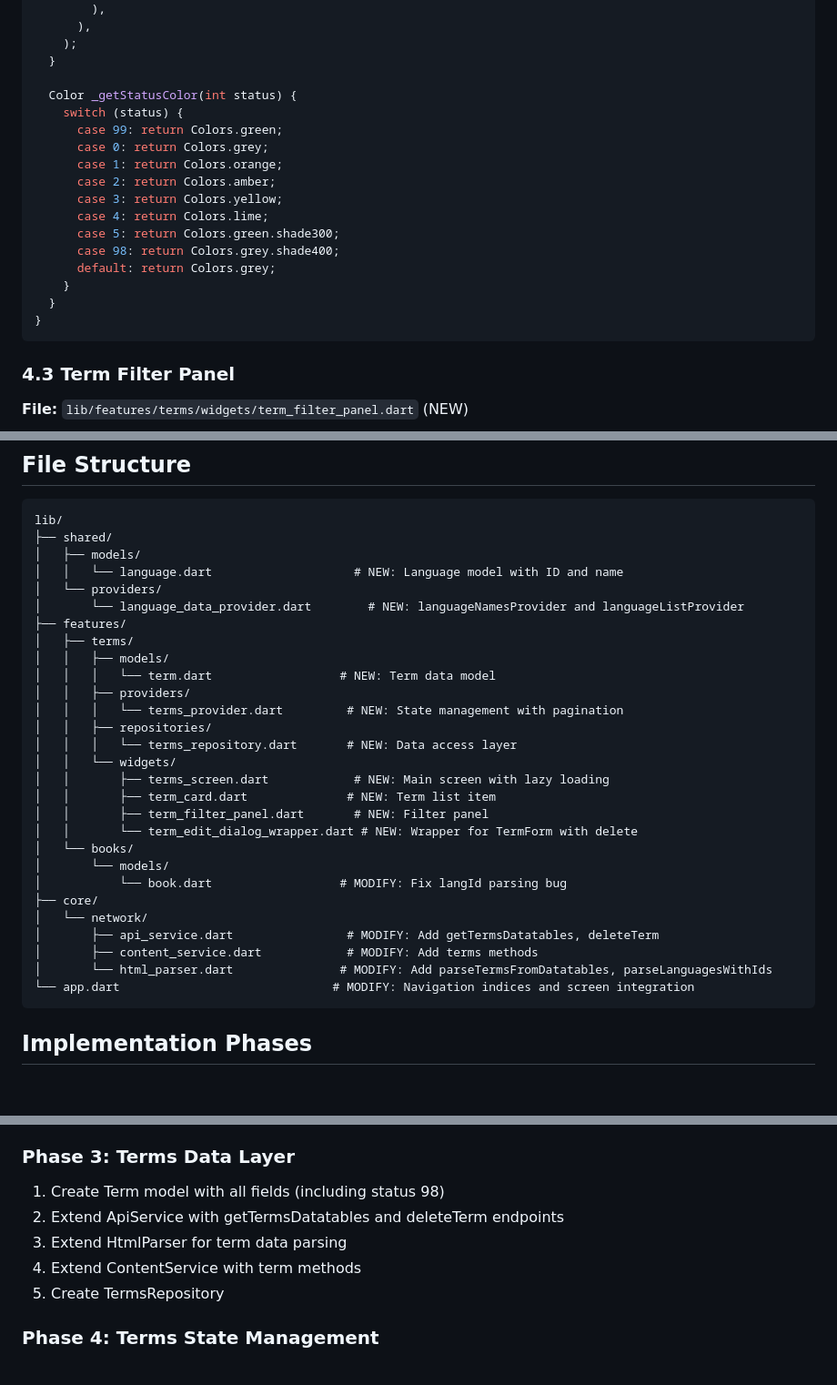
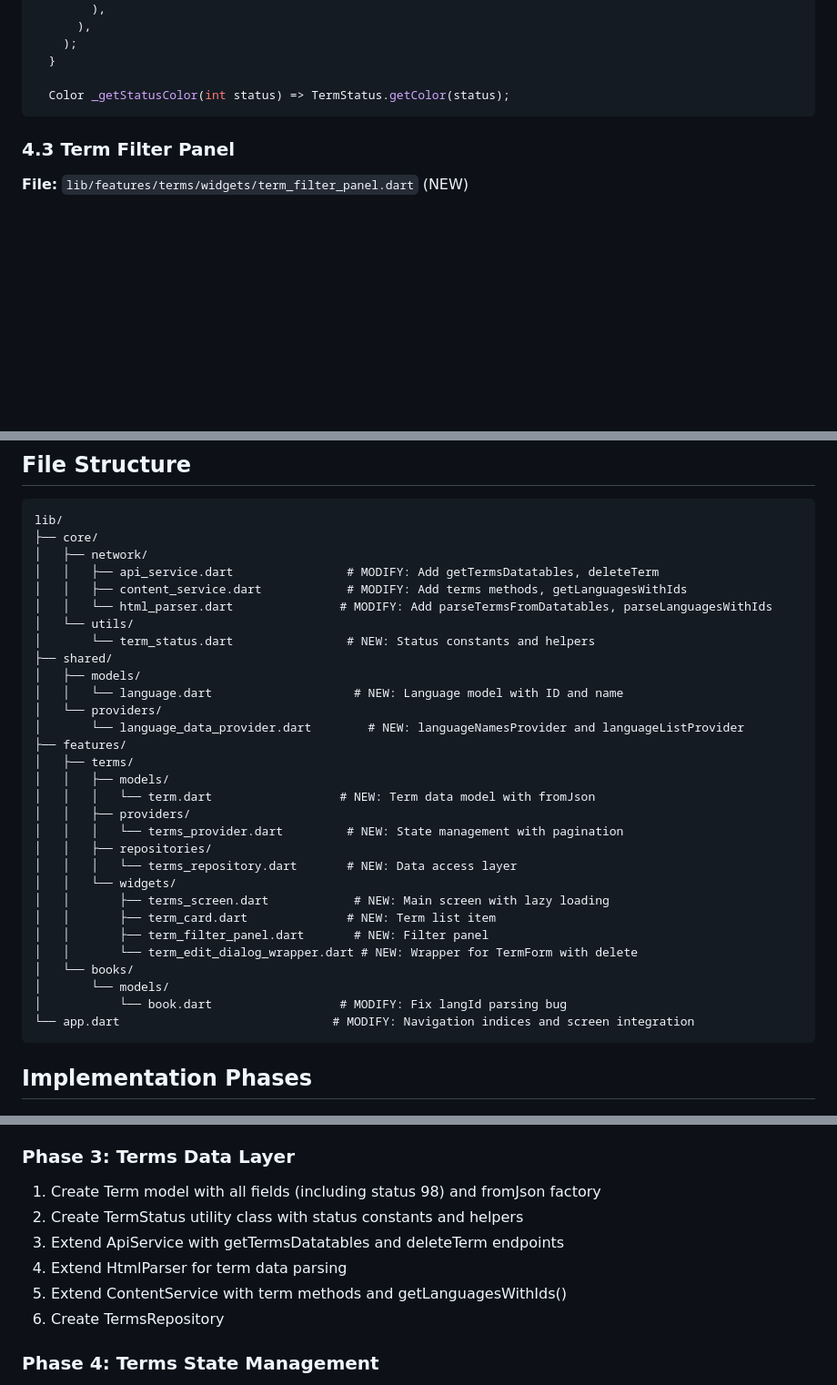
Before and after one commit to schlick7/LuteForMobile, a Markdown page: docs/termsplan.md, 3 parts joined by grey strips. Shown at 91% size. Rendered like a GitHub page; blank space fills up the shorter version.

````diff
--- a/docs/termsplan.md
+++ b/docs/termsplan.md
@@ -831,20 +882,7 @@ class TermCard extends StatelessWidget {
     );
   }
 
-  Color _getStatusColor(int status) {
-    switch (status) {
-      case 99: return Colors.green;
-      case 0: return Colors.grey;
-      case 1: return Colors.orange;
-      case 2: return Colors.amber;
-      case 3: return Colors.yellow;
-      case 4: return Colors.lime;
-      case 5: return Colors.green.shade300;
-      case 98: return Colors.grey.shade400;
-      default: return Colors.grey;
-    }
-  }
-}
+  Color _getStatusColor(int status) => TermStatus.getColor(status);
 ```
 
 ### 4.3 Term Filter Panel
@@ -1195,6 +1220,13 @@ Update `_buildNavigationColumn()` to reflect new navigation structure with updat
 
 ```
 lib/
+├── core/
+│   ├── network/
+│   │   ├── api_service.dart                # MODIFY: Add getTermsDatatables, deleteTerm
+│   │   ├── content_service.dart            # MODIFY: Add terms methods, getLanguagesWithIds
+│   │   └── html_parser.dart               # MODIFY: Add parseTermsFromDatatables, parseLanguagesWithIds
+│   └── utils/
+│       └── term_status.dart                # NEW: Status constants and helpers
 ├── shared/
 │   ├── models/
 │   │   └── language.dart                    # NEW: Language model with ID and name
@@ -1203,7 +1235,7 @@ lib/
 ├── features/
 │   ├── terms/
 │   │   ├── models/
-│   │   │   └── term.dart                  # NEW: Term data model
+│   │   │   └── term.dart                  # NEW: Term data model with fromJson
 │   │   ├── providers/
 │   │   │   └── terms_provider.dart         # NEW: State management with pagination
 │   │   ├── repositories/
@@ -1216,11 +1248,6 @@ lib/
 │   └── books/
 │       └── models/
 │           └── book.dart                  # MODIFY: Fix langId parsing bug
-├── core/
-│   └── network/
-│       ├── api_service.dart                # MODIFY: Add getTermsDatatables, deleteTerm
-│       ├── content_service.dart            # MODIFY: Add terms methods
-│       └── html_parser.dart               # MODIFY: Add parseTermsFromDatatables, parseLanguagesWithIds
 └── app.dart                              # MODIFY: Navigation indices and screen integration
 ```
 
@@ -1241,11 +1268,12 @@ lib/
 4. Add TermsScreen to IndexedStack
 
 ### Phase 3: Terms Data Layer
-1. Create Term model with all fields (including status 98)
-2. Extend ApiService with getTermsDatatables and deleteTerm endpoints
-3. Extend HtmlParser for term data parsing
-4. Extend ContentService with term methods
-5. Create TermsRepository
+1. Create Term model with all fields (including status 98) and fromJson factory
+2. Create TermStatus utility class with status constants and helpers
+3. Extend ApiService with getTermsDatatables and deleteTerm endpoints
+4. Extend HtmlParser for term data parsing
+5. Extend ContentService with term methods and getLanguagesWithIds()
+6. Create TermsRepository
 
 ### Phase 4: Terms State Management
 1. Create TermsNotifier with pagination (50 items/page)
````
Also changed, not shown: other parts of docs/termsplan.md (+84 -46 lines).
